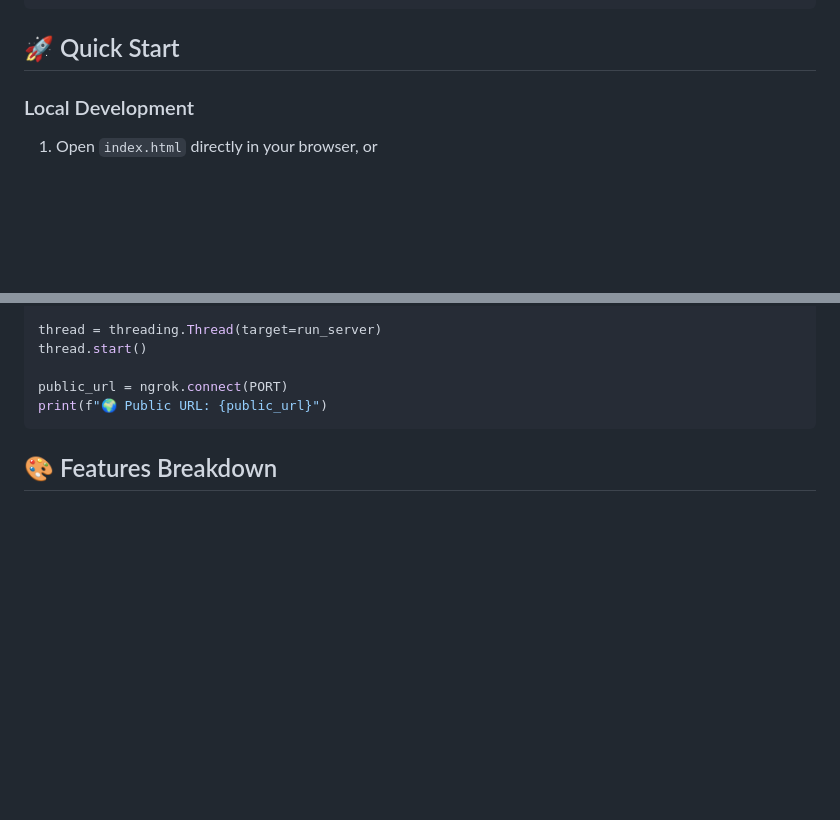
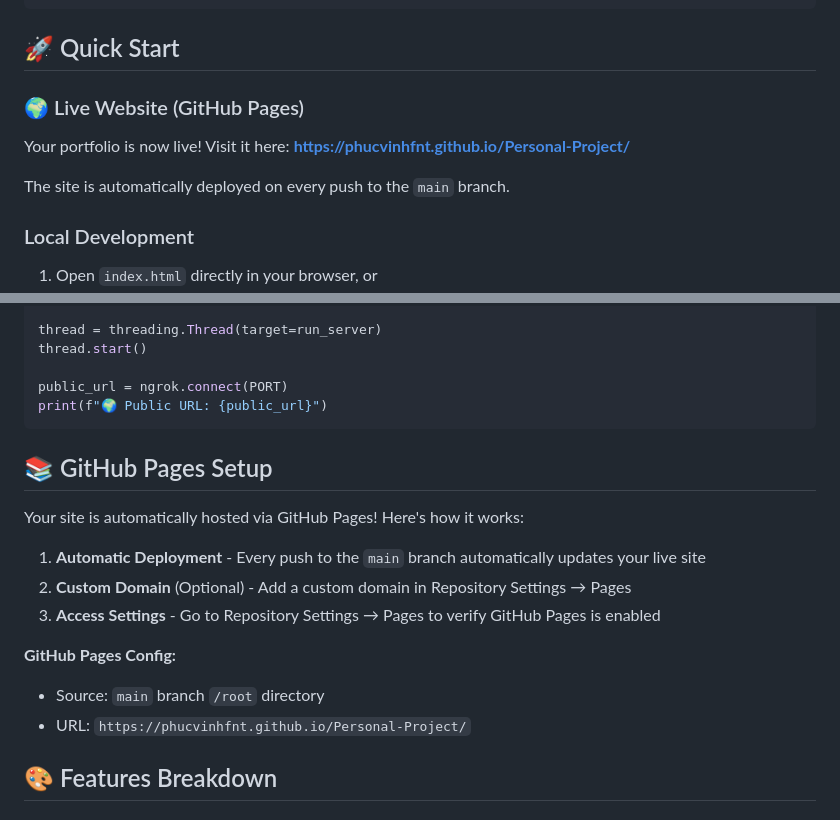
Before and after one commit to phucvinhfnt/Personal-Project, a Markdown page: README.md, 2 parts joined by grey strips. Rendered like a GitHub page; blank space fills up the shorter version.

Commit message:
Add GitHub Pages deployment information

````diff
--- a/README.md
+++ b/README.md
@@ -22,6 +22,13 @@ Personal-Project/
 ```
 
 ## 🚀 Quick Start
+
+### 🌍 Live Website (GitHub Pages)
+
+Your portfolio is now live! Visit it here:
+**https://phucvinhfnt.github.io/Personal-Project/**
+
+The site is automatically deployed on every push to the `main` branch.
 
 ### Local Development
 
@@ -74,6 +81,18 @@ thread.start()
 public_url = ngrok.connect(PORT)
 print(f"🌍 Public URL: {public_url}")
 ```
+
+## 📚 GitHub Pages Setup
+
+Your site is automatically hosted via GitHub Pages! Here's how it works:
+
+1. **Automatic Deployment** - Every push to the `main` branch automatically updates your live site
+2. **Custom Domain** (Optional) - Add a custom domain in Repository Settings → Pages
+3. **Access Settings** - Go to Repository Settings → Pages to verify GitHub Pages is enabled
+
+**GitHub Pages Config:**
+- Source: `main` branch `/root` directory
+- URL: `https://phucvinhfnt.github.io/Personal-Project/`
 
 ## 🎨 Features Breakdown
 
````
